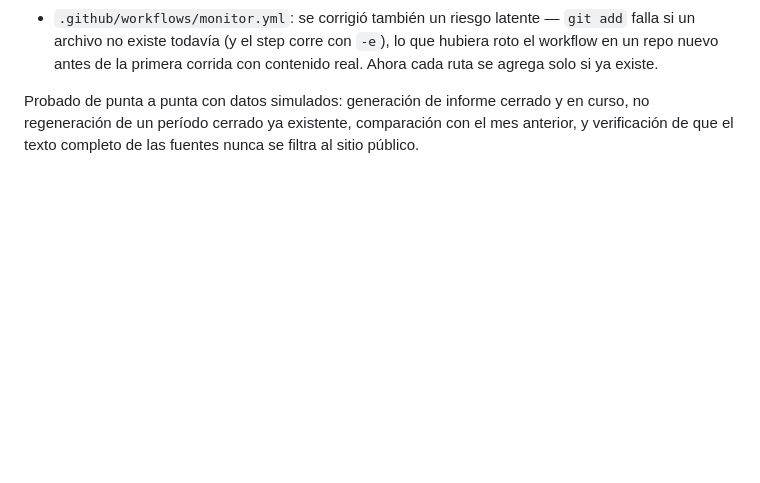
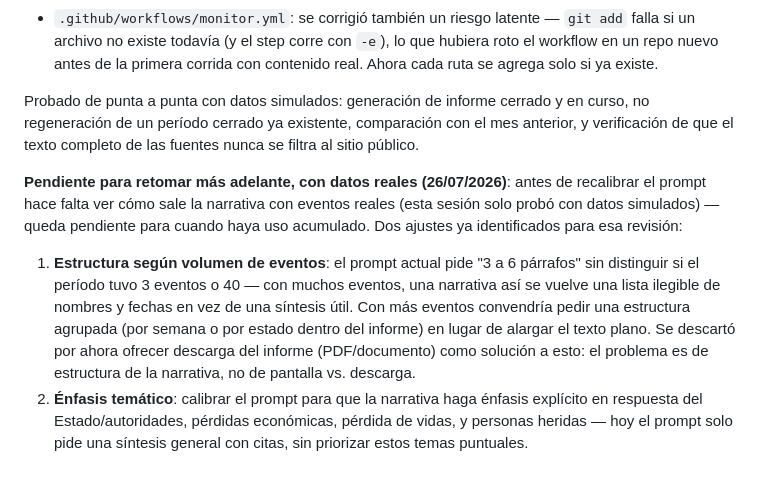
Before and after one commit to AlertaCRV/alerta-crv-24-, a Markdown page: docs/roadmap_evolucion.md, the part around the change. Rendered like a GitHub page; blank space fills up the shorter version.

Commit message:
Anotar pendiente: recalibrar prompt de informes con datos reales
Queda para retomar despues de ver narrativas generadas con eventos
reales: estructurar la narrativa segun volumen de eventos (agrupar por
semana/estado en vez de alargar texto plano cuando hay muchos), y hacer
enfasis tematico explicito en respuesta del Estado, perdidas economicas,
perdida de vidas y heridos.

```diff
--- a/docs/roadmap_evolucion.md
+++ b/docs/roadmap_evolucion.md
@@ -472,3 +472,24 @@ Probado de punta a punta con datos simulados: generación de informe
 cerrado y en curso, no regeneración de un período cerrado ya existente,
 comparación con el mes anterior, y verificación de que el texto completo
 de las fuentes nunca se filtra al sitio público.
+
+**Pendiente para retomar más adelante, con datos reales (26/07/2026)**:
+antes de recalibrar el prompt hace falta ver cómo sale la narrativa con
+eventos reales (esta sesión solo probó con datos simulados) — queda
+pendiente para cuando haya uso acumulado. Dos ajustes ya identificados
+para esa revisión:
+
+1. **Estructura según volumen de eventos**: el prompt actual pide "3 a 6
+   párrafos" sin distinguir si el período tuvo 3 eventos o 40 — con
+   muchos eventos, una narrativa así se vuelve una lista ilegible de
+   nombres y fechas en vez de una síntesis útil. Con más eventos convendría
+   pedir una estructura agrupada (por semana o por estado dentro del
+   informe) en lugar de alargar el texto plano. Se descartó por ahora
+   ofrecer descarga del informe (PDF/documento) como solución a esto: el
+   problema es de estructura de la narrativa, no de pantalla vs.
+   descarga.
+2. **Énfasis temático**: calibrar el prompt para que la narrativa haga
+   énfasis explícito en respuesta del Estado/autoridades, pérdidas
+   económicas, pérdida de vidas, y personas heridas — hoy el prompt solo
+   pide una síntesis general con citas, sin priorizar estos temas
+   puntuales.
```
